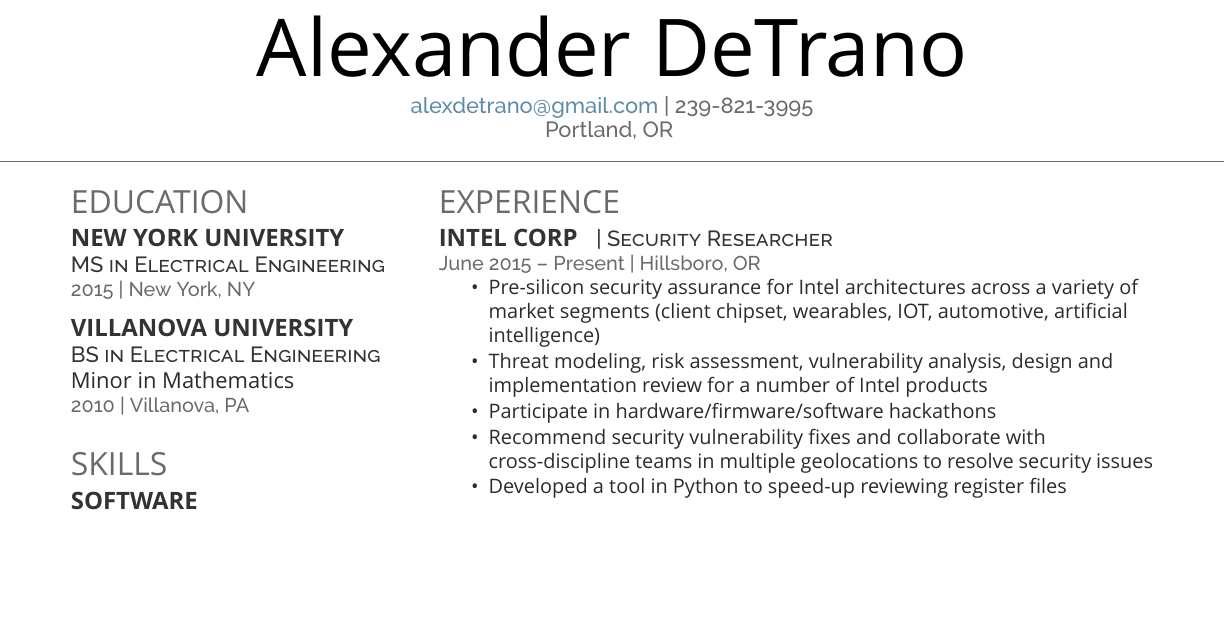
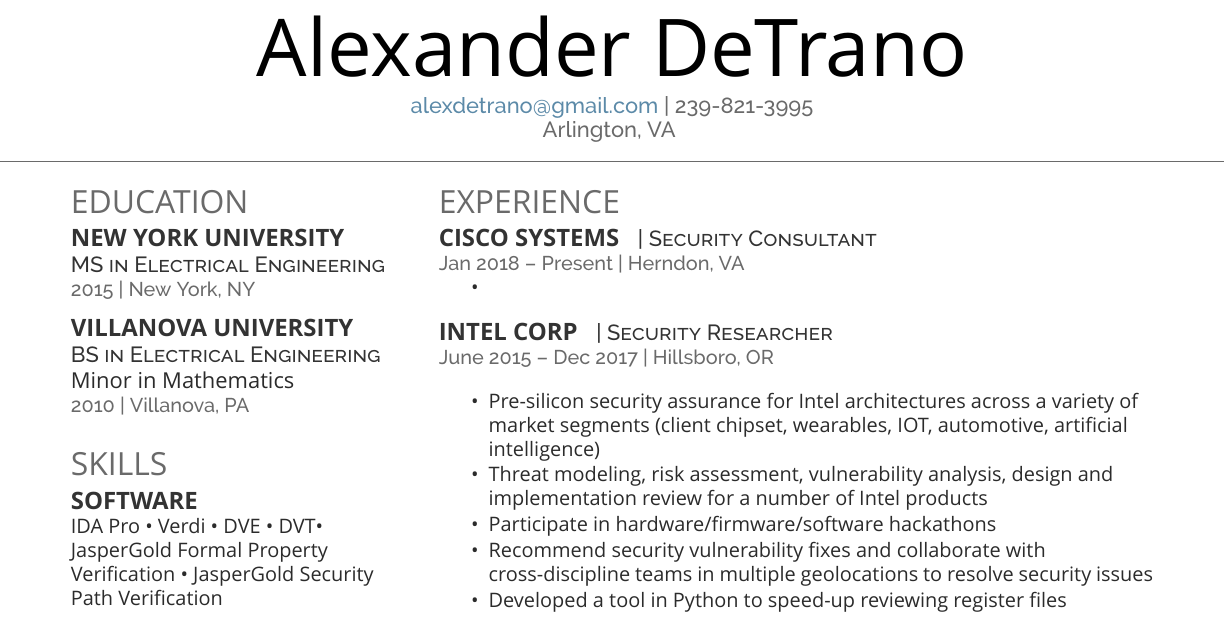
Before and after one commit to alexdetrano/resume, a LaTeX CV (latex/detrano_resume.tex): part of the page, cut so that both start at the same text, the shorter picture padded with empty space. Compiled offline with XeLaTeX; a missing font is replaced by an installed copy or a similar font.

Commit message:
Update detrano_resume.tex

```diff
--- a/latex/detrano_resume.tex
+++ b/latex/detrano_resume.tex
@@ -57,7 +57,7 @@
 %     TITLE NAME
 %
 %%%%%%%%%%%%%%%%%%%%%%%%%%%%%%%%%%%%%%
-\namesection{Alexander}{DeTrano}{\href{mailto:alexdetrano@gmail.com}{alexdetrano@gmail.com} | 239-821-3995 \\ Portland, OR
+\namesection{Alexander}{DeTrano}{\href{mailto:alexdetrano@gmail.com}{alexdetrano@gmail.com} | 239-821-3995 \\ Arlington, VA
 }
 
 
@@ -92,6 +92,7 @@
 
 	\section{Skills}
 	\subsection{Software}
+	IDA Pro \textbullet{}
 	Verdi \textbullet{}
 	DVE \textbullet{}
 	DVT\textbullet{}
@@ -133,9 +134,18 @@
 	%     EXPERIENCE
 	%%%%%%%%%%%%%%%%%%%%%%%%%%%%%%%%%%%%%%
 	\section{Experience}
+	\runsubsection{Cisco Systems}
+	\descript{| Security Consultant}
+	\location{Jan 2018 – Present | Herndon, VA}
+	\vspace{\topsep} % Hacky fix for awkward extra vertical space
+	\begin{tightemize}
+		\item
+	\end{tightemize}
+	\sectionsep
+
 	\runsubsection{Intel Corp}
 	\descript{| Security Researcher}
-	\location{June 2015 – Present | Hillsboro, OR}
+	\location{June 2015 – Dec 2017 | Hillsboro, OR}
 	\vspace{\topsep} % Hacky fix for awkward extra vertical space
 	\begin{tightemize}
 		\item Pre-silicon security assurance for Intel architectures across a variety of market segments (client chipset, wearables, IOT, automotive, artificial intelligence)
```
